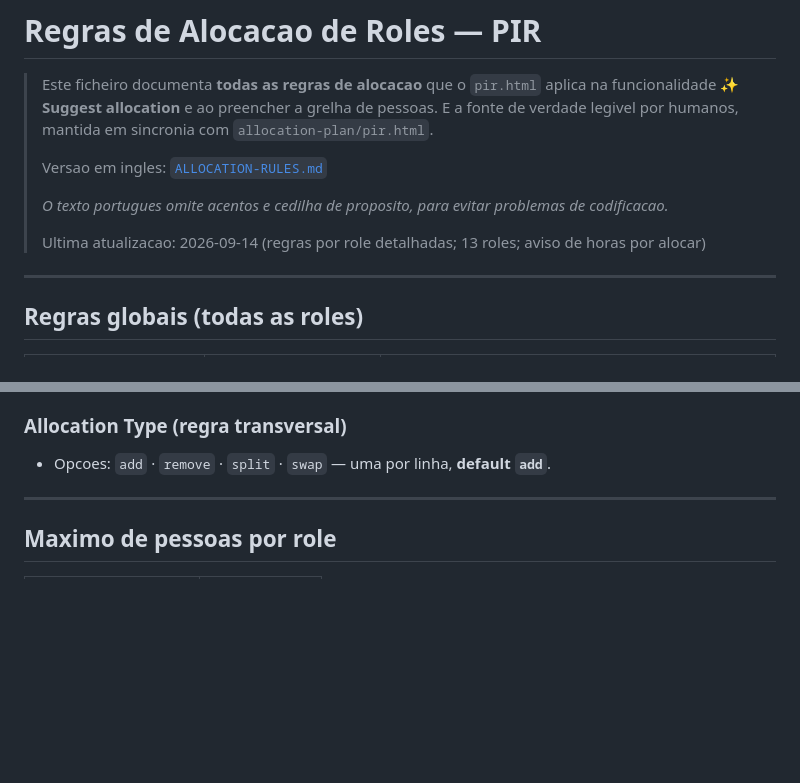
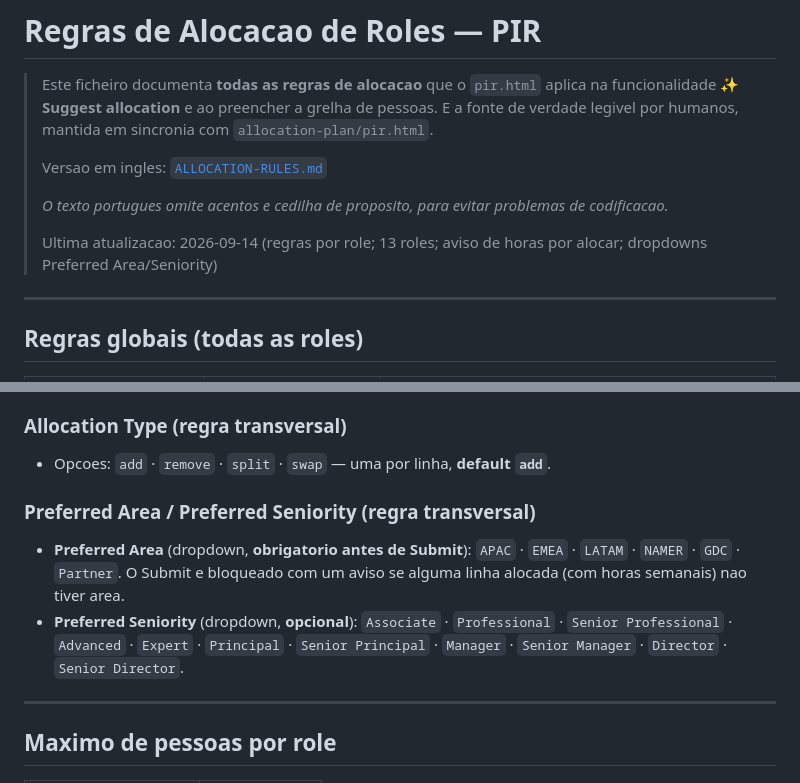
Before and after one commit to carlosmlourenco/jira-servicedesk-submitter-, a Markdown page: allocation-plan/ALLOCATION-RULES-PT.md, 2 parts joined by grey strips. Drawn GitHub-style; blank space fills up the shorter version.

Commit message:
docs: document Preferred Area (mandatory) and Preferred Seniority dropdowns (EN+PT)

```diff
--- a/allocation-plan/ALLOCATION-RULES-PT.md
+++ b/allocation-plan/ALLOCATION-RULES-PT.md
@@ -10,7 +10,7 @@
 > *O texto portugues omite acentos e cedilha de proposito, para evitar problemas
 > de codificacao.*
 >
-> Ultima atualizacao: 2026-09-14 (regras por role detalhadas; 13 roles; aviso de horas por alocar)
+> Ultima atualizacao: 2026-09-14 (regras por role; 13 roles; aviso de horas por alocar; dropdowns Preferred Area/Seniority)
 
 ---
 
@@ -46,6 +46,12 @@
 ### Allocation Type (regra transversal)
 
 - Opcoes: `add` · `remove` · `split` · `swap` — uma por linha, **default `add`**.
+
+### Preferred Area / Preferred Seniority (regra transversal)
+
+- **Preferred Area** (dropdown, **obrigatorio antes de Submit**): `APAC` · `EMEA` · `LATAM` · `NAMER` · `GDC` · `Partner`.
+  O Submit e bloqueado com um aviso se alguma linha alocada (com horas semanais) nao tiver area.
+- **Preferred Seniority** (dropdown, **opcional**): `Associate` · `Professional` · `Senior Professional` · `Advanced` · `Expert` · `Principal` · `Senior Principal` · `Manager` · `Senior Manager` · `Director` · `Senior Director`.
 
 ---
 
```
Also changed, not shown: allocation-plan/ALLOCATION-RULES.md (+7 -1 lines).
